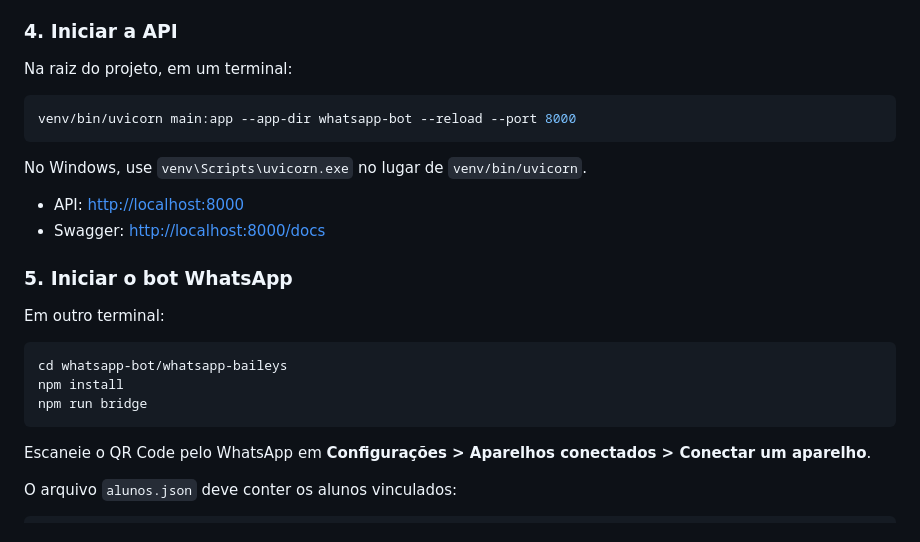
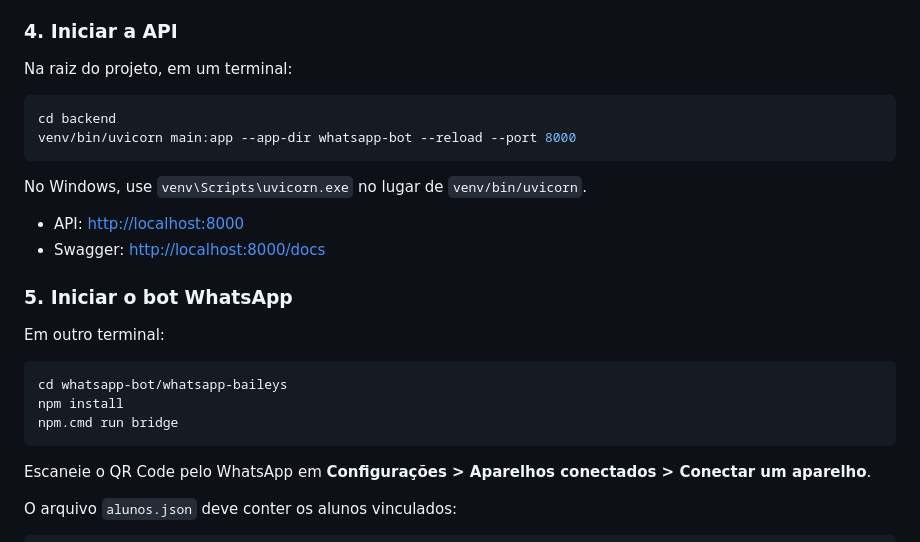
Before and after one commit to imlucsz/hackathon-fatec-2026, a Markdown page: README.md, the part around one of its changes. Drawn GitHub-style.

Commit message:
docs: atualiza readme com guia para utilização

````diff
--- a/README.md
+++ b/README.md
@@ -90,6 +90,7 @@ Nunca publique o arquivo `.env` ou uma chave de API. O arquivo está listado no
 Na raiz do projeto, em um terminal:
 
 ```bash
+cd backend
 venv/bin/uvicorn main:app --app-dir whatsapp-bot --reload --port 8000
 ```
 
@@ -105,7 +106,7 @@ Em outro terminal:
 ```bash
 cd whatsapp-bot/whatsapp-baileys
 npm install
-npm run bridge
+npm.cmd run bridge
 ```
 
 Escaneie o QR Code pelo WhatsApp em **Configurações > Aparelhos conectados > Conectar um aparelho**.
````
Also changed, not shown: other parts of README.md (+1 -1 lines).
